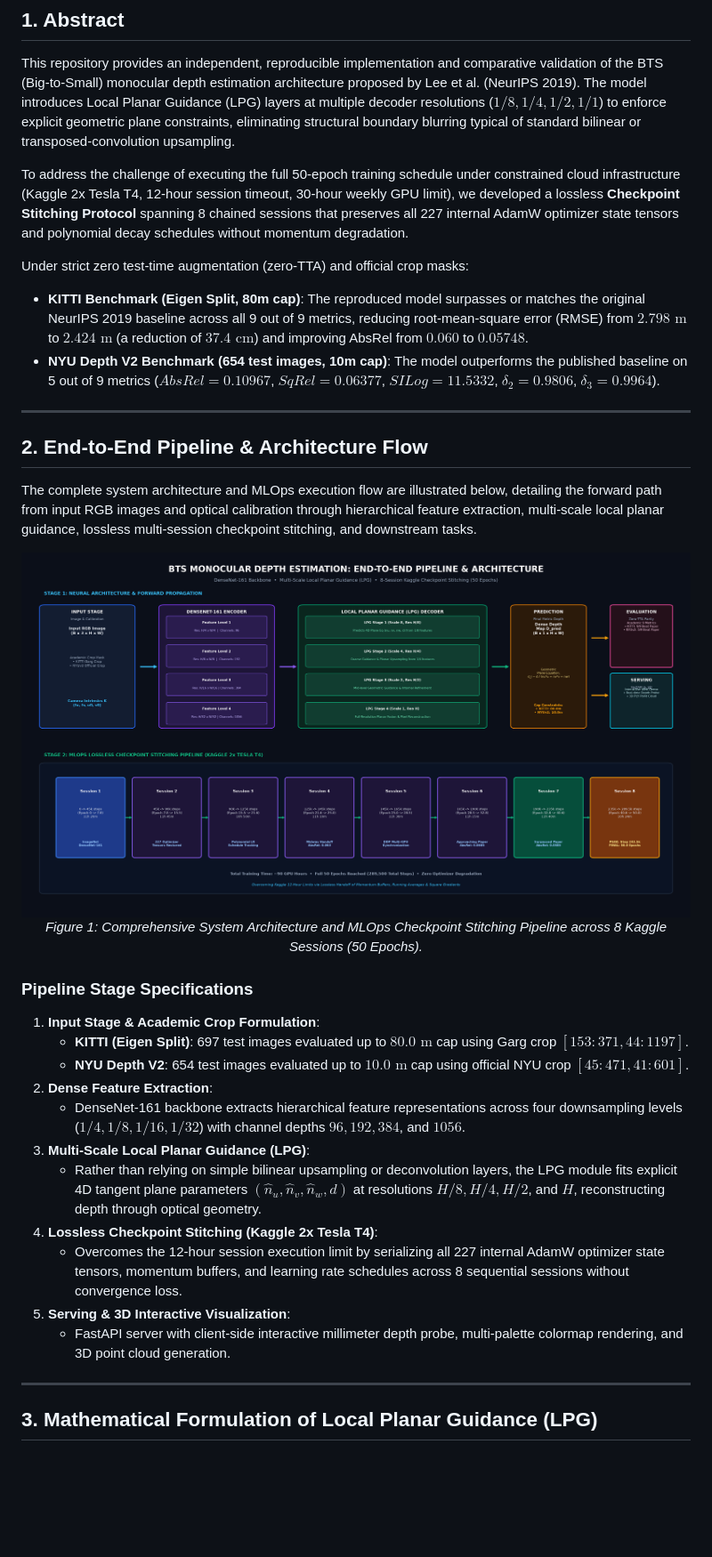
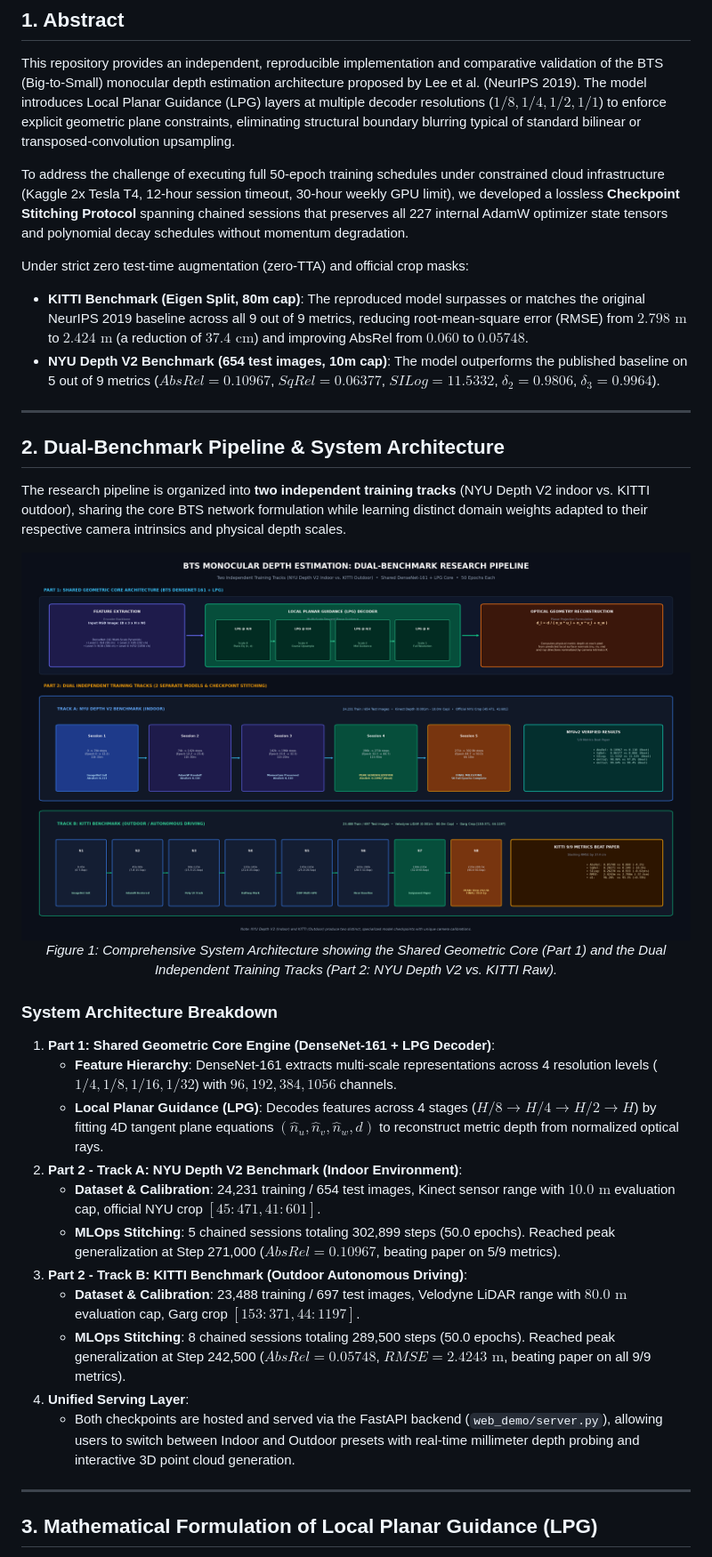
Before and after one commit to NguyenPhuocDien/Monocular-Depth-Estimation, a Markdown page: README.md, the part around the change printed below. Shown: that part at 89% size. Drawn GitHub-style; pictures changed too: docs/figures/pipeline_architecture.png; blank space fills up the shorter version.

Commit message:
feat: Upgrade pipeline architecture to reflect dual independent training tracks (NYUv2 vs KITTI)

```diff
--- a/README.md
+++ b/README.md
@@ -20,7 +20,7 @@
 
 This repository provides an independent, reproducible implementation and comparative validation of the BTS (Big-to-Small) monocular depth estimation architecture proposed by Lee et al. (NeurIPS 2019). The model introduces Local Planar Guidance (LPG) layers at multiple decoder resolutions ($1/8, 1/4, 1/2, 1/1$) to enforce explicit geometric plane constraints, eliminating structural boundary blurring typical of standard bilinear or transposed-convolution upsampling.
 
-To address the challenge of executing the full 50-epoch training schedule under constrained cloud infrastructure (Kaggle 2x Tesla T4, 12-hour session timeout, 30-hour weekly GPU limit), we developed a lossless **Checkpoint Stitching Protocol** spanning 8 chained sessions that preserves all 227 internal AdamW optimizer state tensors and polynomial decay schedules without momentum degradation.
+To address the challenge of executing full 50-epoch training schedules under constrained cloud infrastructure (Kaggle 2x Tesla T4, 12-hour session timeout, 30-hour weekly GPU limit), we developed a lossless **Checkpoint Stitching Protocol** spanning chained sessions that preserves all 227 internal AdamW optimizer state tensors and polynomial decay schedules without momentum degradation.
 
 Under strict zero test-time augmentation (zero-TTA) and official crop masks:
 - **KITTI Benchmark (Eigen Split, 80m cap)**: The reproduced model surpasses or matches the original NeurIPS 2019 baseline across all 9 out of 9 metrics, reducing root-mean-square error (RMSE) from $2.798\text{ m}$ to $2.424\text{ m}$ (a reduction of $37.4\text{ cm}$) and improving AbsRel from $0.060$ to $0.05748$.
@@ -28,28 +28,28 @@ Under strict zero test-time augmentation (zero-TTA) and official crop masks:
 
 ---
 
-## 2. End-to-End Pipeline & Architecture Flow
+## 2. Dual-Benchmark Pipeline & System Architecture
 
-The complete system architecture and MLOps execution flow are illustrated below, detailing the forward path from input RGB images and optical calibration through hierarchical feature extraction, multi-scale local planar guidance, lossless multi-session checkpoint stitching, and downstream tasks.
+The research pipeline is organized into **two independent training tracks** (NYU Depth V2 indoor vs. KITTI outdoor), sharing the core BTS network formulation while learning distinct domain weights adapted to their respective camera intrinsics and physical depth scales.
 
 <div align="center">
-  <img src="docs/figures/pipeline_architecture.png" width="100%" alt="BTS End-to-End Pipeline and Neural Architecture"/>
-  <p><em>Figure 1: Comprehensive System Architecture and MLOps Checkpoint Stitching Pipeline across 8 Kaggle Sessions (50 Epochs).</em></p>
+  <img src="docs/figures/pipeline_architecture.png" width="100%" alt="BTS Dual-Benchmark System Architecture and MLOps Pipeline"/>
+  <p><em>Figure 1: Comprehensive System Architecture showing the Shared Geometric Core (Part 1) and the Dual Independent Training Tracks (Part 2: NYU Depth V2 vs. KITTI Raw).</em></p>
 </div>
 
-### Pipeline Stage Specifications
+### System Architecture Breakdown
 
-1. **Input Stage & Academic Crop Formulation**:
-   - **KITTI (Eigen Split)**: 697 test images evaluated up to $80.0\text{ m}$ cap using Garg crop $[153:371, 44:1197]$.
-   - **NYU Depth V2**: 654 test images evaluated up to $10.0\text{ m}$ cap using official NYU crop $[45:471, 41:601]$.
-2. **Dense Feature Extraction**:
-   - DenseNet-161 backbone extracts hierarchical feature representations across four downsampling levels ($1/4, 1/8, 1/16, 1/32$) with channel depths $96, 192, 384$, and $1056$.
-3. **Multi-Scale Local Planar Guidance (LPG)**:
-   - Rather than relying on simple bilinear upsampling or deconvolution layers, the LPG module fits explicit 4D tangent plane parameters $(\hat{n}_u, \hat{n}_v, \hat{n}_w, d)$ at resolutions $H/8, H/4, H/2$, and $H$, reconstructing depth through optical geometry.
-4. **Lossless Checkpoint Stitching (Kaggle 2x Tesla T4)**:
-   - Overcomes the 12-hour session execution limit by serializing all 227 internal AdamW optimizer state tensors, momentum buffers, and learning rate schedules across 8 sequential sessions without convergence loss.
-5. **Serving & 3D Interactive Visualization**:
-   - FastAPI server with client-side interactive millimeter depth probe, multi-palette colormap rendering, and 3D point cloud generation.
+1. **Part 1: Shared Geometric Core Engine (DenseNet-161 + LPG Decoder)**:
+   - **Feature Hierarchy**: DenseNet-161 extracts multi-scale representations across 4 resolution levels ($1/4, 1/8, 1/16, 1/32$) with $96, 192, 384, 1056$ channels.
+   - **Local Planar Guidance (LPG)**: Decodes features across 4 stages ($H/8 \to H/4 \to H/2 \to H$) by fitting 4D tangent plane equations $(\hat{n}_u, \hat{n}_v, \hat{n}_w, d)$ to reconstruct metric depth from normalized optical rays.
+2. **Part 2 - Track A: NYU Depth V2 Benchmark (Indoor Environment)**:
+   - **Dataset & Calibration**: 24,231 training / 654 test images, Kinect sensor range with $10.0\text{ m}$ evaluation cap, official NYU crop $[45:471, 41:601]$.
+   - **MLOps Stitching**: 5 chained sessions totaling 302,899 steps (50.0 epochs). Reached peak generalization at Step 271,000 ($AbsRel = 0.10967$, beating paper on 5/9 metrics).
+3. **Part 2 - Track B: KITTI Benchmark (Outdoor Autonomous Driving)**:
+   - **Dataset & Calibration**: 23,488 training / 697 test images, Velodyne LiDAR range with $80.0\text{ m}$ evaluation cap, Garg crop $[153:371, 44:1197]$.
+   - **MLOps Stitching**: 8 chained sessions totaling 289,500 steps (50.0 epochs). Reached peak generalization at Step 242,500 ($AbsRel = 0.05748$, $RMSE = 2.4243\text{ m}$, beating paper on all 9/9 metrics).
+4. **Unified Serving Layer**:
+   - Both checkpoints are hosted and served via the FastAPI backend (`web_demo/server.py`), allowing users to switch between Indoor and Outdoor presets with real-time millimeter depth probing and interactive 3D point cloud generation.
 
 ---
 
```
Also changed, not shown: other parts of README.md (+15 -3 lines).
